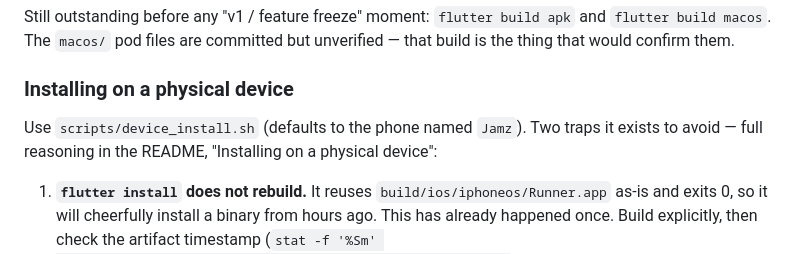
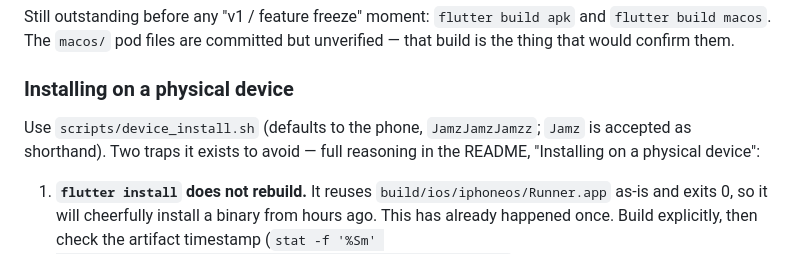
Before and after one commit to jameshowison/violin_practice_companion, a Markdown page: claude.md, the part around the change. Rendered like a GitHub page.

Commit message:
CLAUDE.md: Jamz shorthand note (missed from 5423926 — tracked as claude.md)
Co-Authored-By: Claude Opus 5.5 <noreply@anthropic.com>

```diff
--- a/claude.md
+++ b/claude.md
@@ -346,7 +346,7 @@ build is the thing that would confirm them.
 
 ### Installing on a physical device
 
-Use `scripts/device_install.sh` (defaults to the phone named `Jamz`). Two traps it
+Use `scripts/device_install.sh` (defaults to the phone, `JamzJamzJamzz`; `Jamz` is accepted as shorthand). Two traps it
 exists to avoid — full reasoning in the README, "Installing on a physical device":
 
 1. **`flutter install` does not rebuild.** It reuses `build/ios/iphoneos/Runner.app`
```
